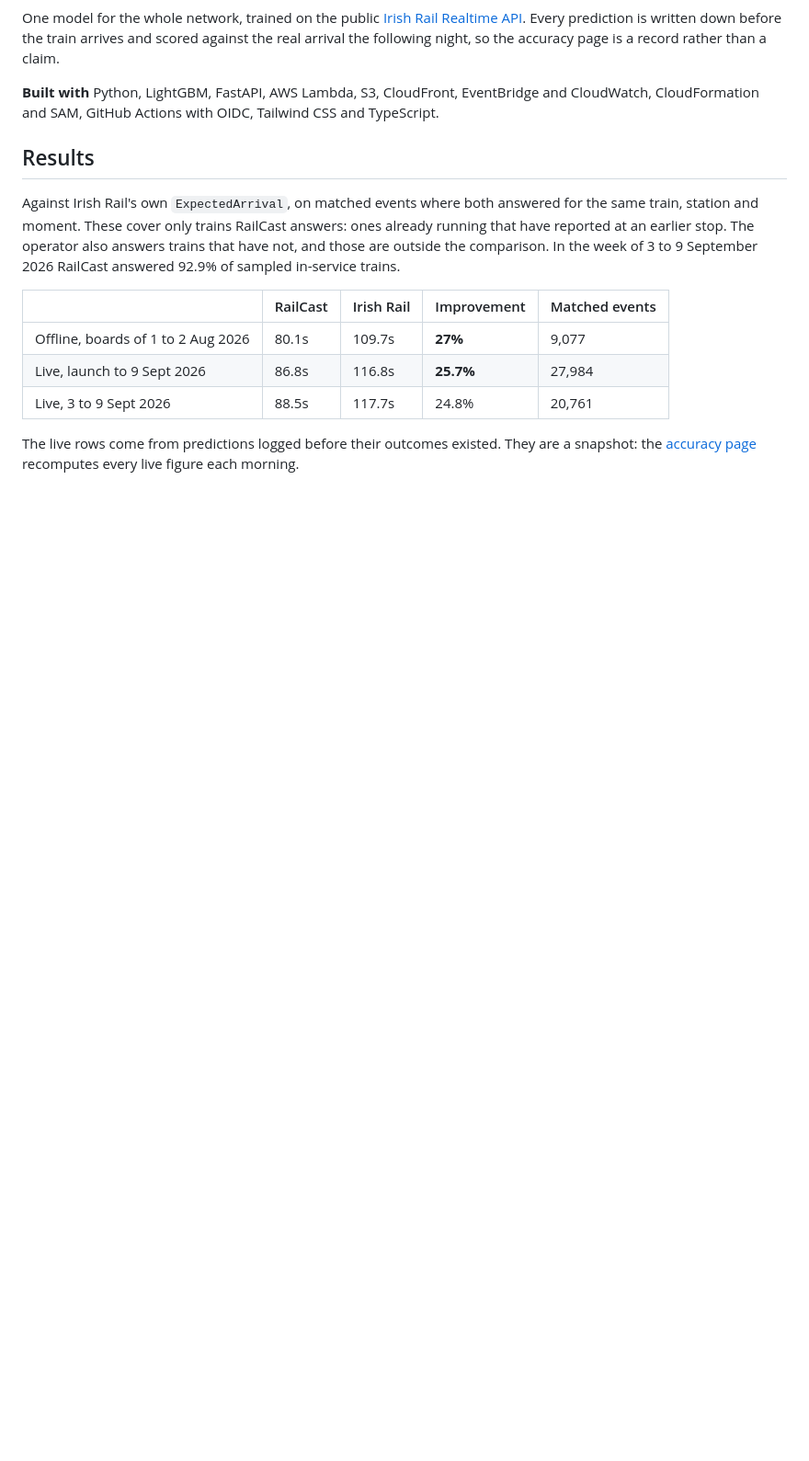
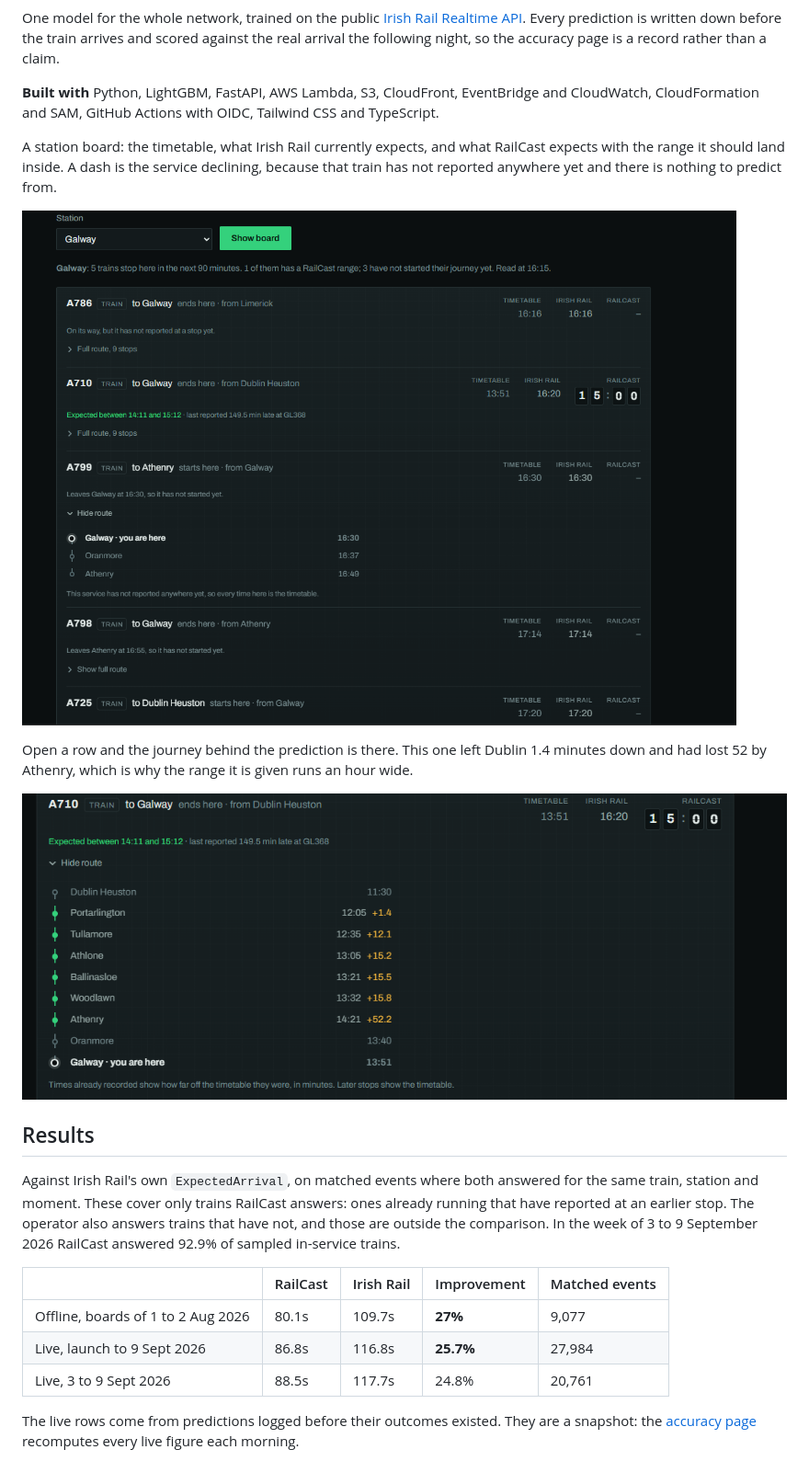
Before and after one commit to XxAG17xX/irish-rail-delay-predictor, a Markdown page: README.md, the part around the change. Shown at 92% size. Drawn GitHub-style; pictures changed too: docs/img/board-route.png (added), docs/img/board.png (added); blank space fills up the shorter version.

Commit message:
Put the board in the README
Two captures of a real disruption: A710 running 149.5 minutes late into Galway,
and the route behind it where the delay grows from 1.4 minutes to 52.

```diff
--- a/README.md
+++ b/README.md
@@ -18,6 +18,17 @@ record rather than a claim.
 
 **Built with** Python, LightGBM, FastAPI, AWS Lambda, S3, CloudFront, EventBridge and
 CloudWatch, CloudFormation and SAM, GitHub Actions with OIDC, Tailwind CSS and TypeScript.
+
+A station board: the timetable, what Irish Rail currently expects, and what RailCast expects
+with the range it should land inside. A dash is the service declining, because that train has
+not reported anywhere yet and there is nothing to predict from.
+
+[![A Galway board with three times side by side for each train, and a dash where RailCast declines](docs/img/board.png)](https://dc9icf7494up8.cloudfront.net/predictions.html?station=GALWY)
+
+Open a row and the journey behind the prediction is there. This one left Dublin 1.4 minutes
+down and had lost 52 by Athenry, which is why the range it is given runs an hour wide.
+
+[![The route behind one train, the delay at each stop growing from plus 1.4 to plus 52.2 minutes](docs/img/board-route.png)](https://dc9icf7494up8.cloudfront.net/predictions.html?station=GALWY)
 
 ## Results
 
```
